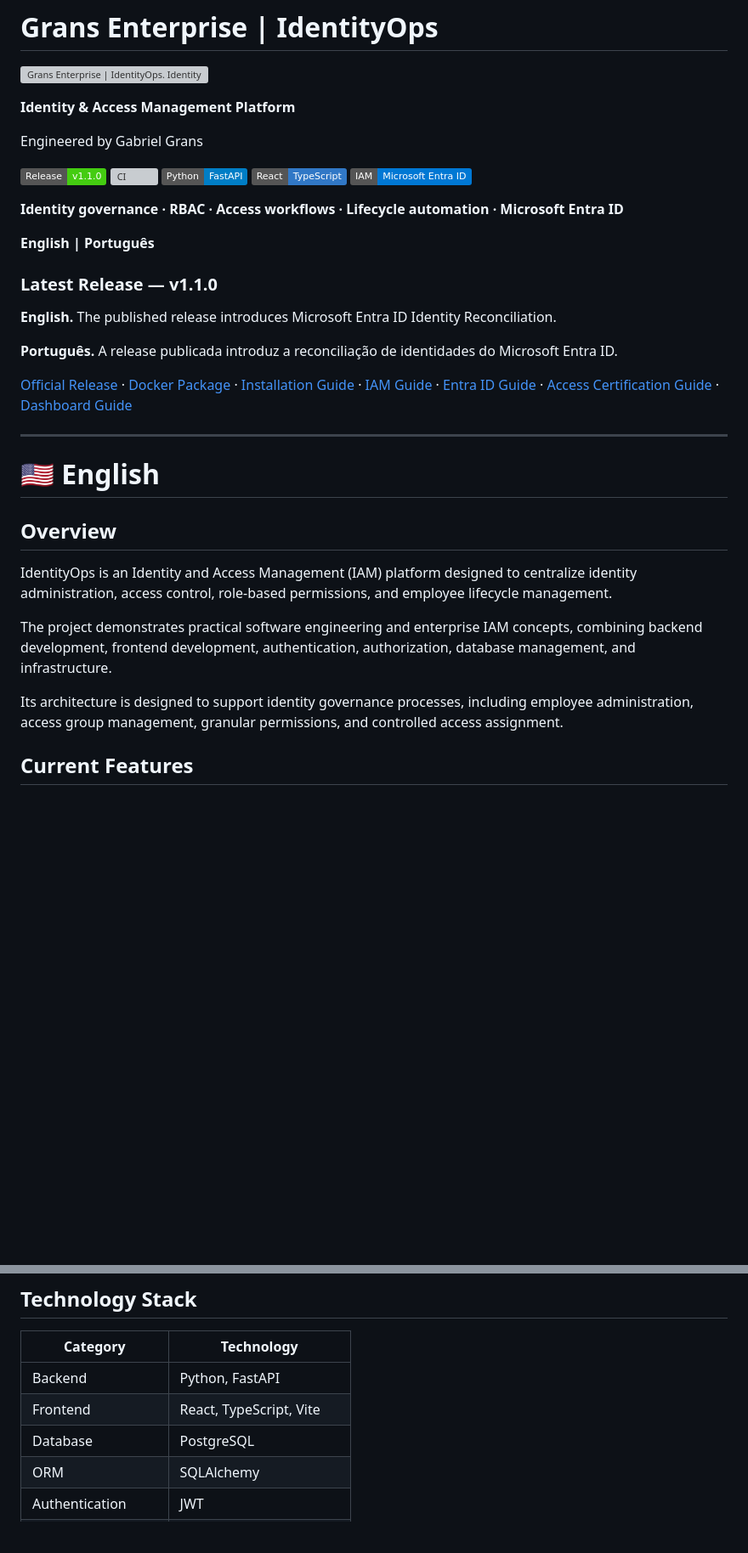
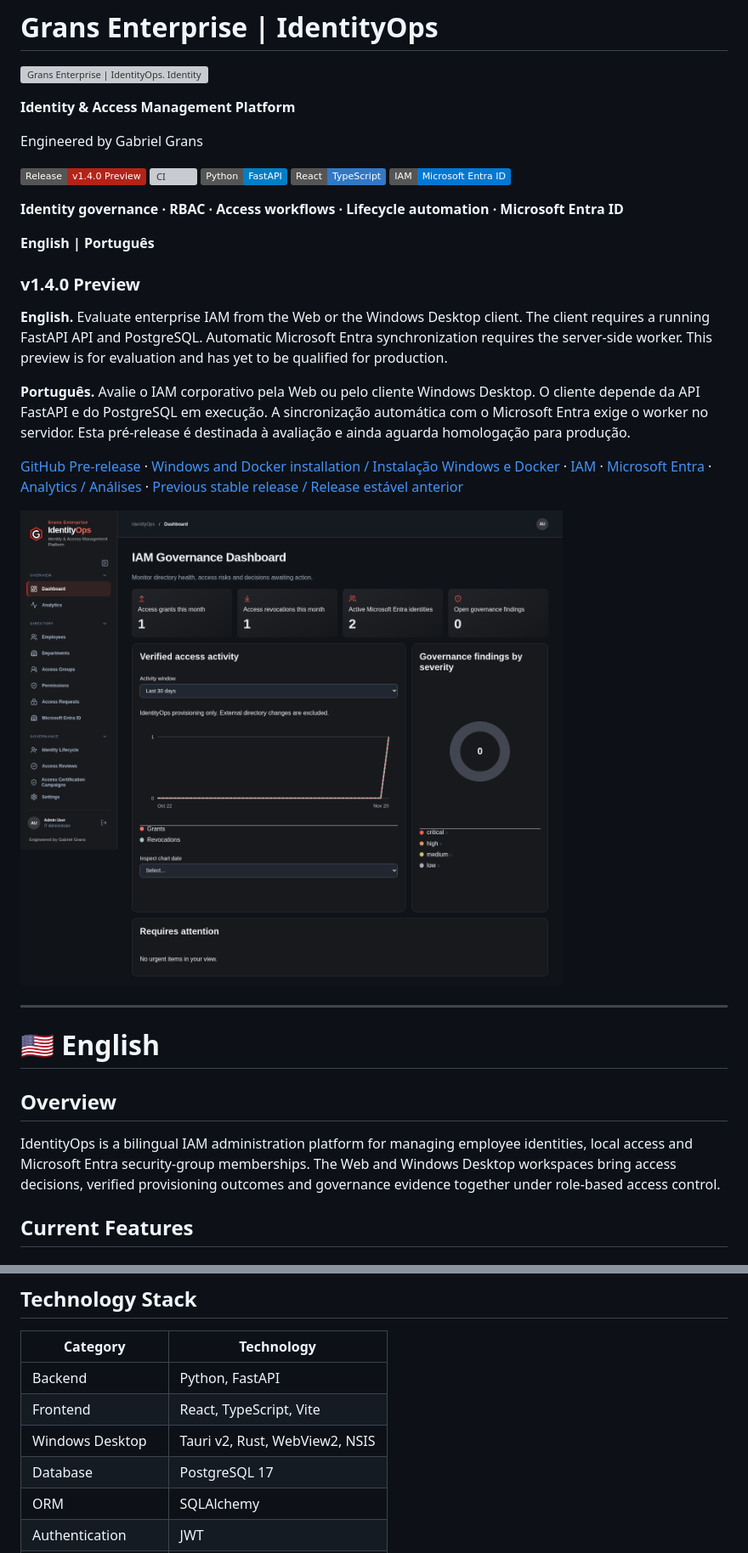
Before and after one commit to GabrielGrans/identityops-platform, a Markdown page: README.md, 2 parts joined by grey strips. Shown at 85% size. GitHub-like rendering; pictures changed too: docs/assets/v140-dashboard.png (added); badges without logos; blank space fills up the shorter version; grey boxes are pictures that could not be loaded.

Commit message:
docs: prepare IdentityOps v1.4.0 preview

```diff
--- a/README.md
+++ b/README.md
@@ -6,7 +6,7 @@
 
 Engineered by Gabriel Grans
 
-[![Release](https://img.shields.io/badge/Release-v1.1.0-success)](https://github.com/GabrielGrans/identityops-platform/releases/tag/v1.1.0)
+[![v1.4.0 Preview](https://img.shields.io/badge/Release-v1.4.0%20Preview-b42318)](https://github.com/GabrielGrans/identityops-platform/releases/tag/v1.4.0)
 [![CI](https://github.com/GabrielGrans/identityops-platform/actions/workflows/ci.yml/badge.svg)](https://github.com/GabrielGrans/identityops-platform/actions/workflows/ci.yml)
 ![Python](https://img.shields.io/badge/Python-FastAPI-blue)
 ![React](https://img.shields.io/badge/React-TypeScript-3178C6)
@@ -16,13 +16,15 @@ Engineered by Gabriel Grans
 
 **English | Português**
 
-### Latest Release — v1.1.0
+### v1.4.0 Preview
 
-**English.** The published release introduces Microsoft Entra ID Identity Reconciliation.
+**English.** Evaluate enterprise IAM from the Web or the Windows Desktop client. The client requires a running FastAPI API and PostgreSQL. Automatic Microsoft Entra synchronization requires the server-side worker. This preview is for evaluation and has yet to be qualified for production.
 
-**Português.** A release publicada introduz a reconciliação de identidades do Microsoft Entra ID.
+**Português.** Avalie o IAM corporativo pela Web ou pelo cliente Windows Desktop. O cliente depende da API FastAPI e do PostgreSQL em execução. A sincronização automática com o Microsoft Entra exige o worker no servidor. Esta pré-release é destinada à avaliação e ainda aguarda homologação para produção.
 
-[Official Release](https://github.com/GabrielGrans/identityops-platform/releases/tag/v1.1.0) · [Docker Package](https://github.com/GabrielGrans/identityops-platform/releases/download/v1.1.0/identityops-1.1.0-linux-amd64.tar) · [Installation Guide](docs/RELEASE.md) · [IAM Guide](docs/IAM.md) · [Entra ID Guide](docs/ENTRA_ID.md) · [Access Certification Guide](docs/CERTIFICATION.md) · [Dashboard Guide](docs/DASHBOARD.md)
+[GitHub Pre-release](https://github.com/GabrielGrans/identityops-platform/releases/tag/v1.4.0) · [Windows and Docker installation / Instalação Windows e Docker](docs/RELEASE.md) · [IAM](docs/IAM.md) · [Microsoft Entra](docs/ENTRA_AUTOMATION.md) · [Analytics / Análises](docs/ENTERPRISE_UI.md) · [Previous stable release / Release estável anterior](https://github.com/GabrielGrans/identityops-platform/releases/tag/v1.1.0)
+
+![IAM Governance Dashboard with evaluation data / Painel de governança IAM com dados de avaliação](docs/assets/v140-dashboard.png)
 
 ---
 
@@ -30,11 +32,7 @@ Engineered by Gabriel Grans
 
 ## Overview
 
-IdentityOps is an Identity and Access Management (IAM) platform designed to centralize identity administration, access control, role-based permissions, and employee lifecycle management.
-
-The project demonstrates practical software engineering and enterprise IAM concepts, combining backend development, frontend development, authentication, authorization, database management, and infrastructure.
-
-Its architecture is designed to support identity governance processes, including employee administration, access group management, granular permissions, and controlled access assignment.
+IdentityOps is a bilingual IAM administration platform for managing employee identities, local access and Microsoft Entra security-group memberships. The Web and Windows Desktop workspaces bring access decisions, verified provisioning outcomes and governance evidence together under role-based access control.
 
 ## Current Features
 
@@ -75,7 +70,8 @@ See the [IAM operator guide](docs/IAM.md).
 |---|---|
 | Backend | Python, FastAPI |
 | Frontend | React, TypeScript, Vite |
-| Database | PostgreSQL |
+| Windows Desktop | Tauri v2, Rust, WebView2, NSIS |
+| Database | PostgreSQL 17 |
 | ORM | SQLAlchemy |
 | Authentication | JWT |
 | Password Hashing | Argon2 |
```
Also changed, not shown: other parts of README.md (+19 -54 lines), CHANGELOG.md (+16 -12 lines), docs/RELEASE.md (+38 -12 lines).
